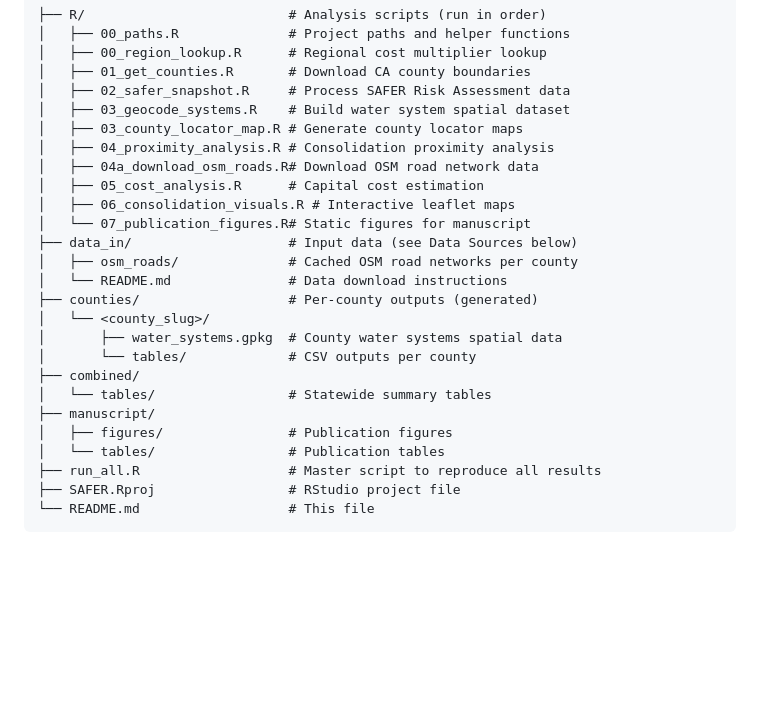
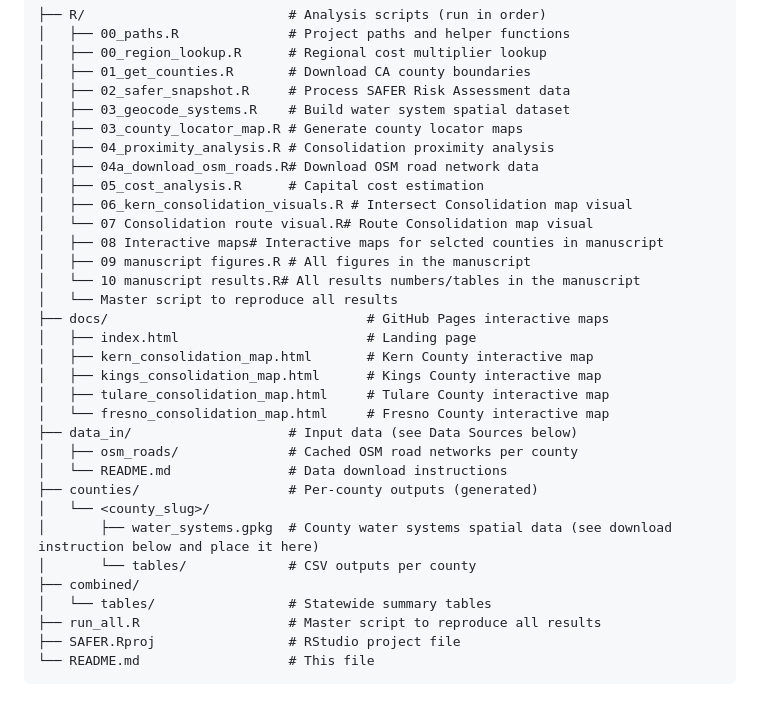
Before and after one commit to laljeet/CA-Physical-Water-System-Consolidation, a Markdown page: README.md, the part around the change. Rendered like a GitHub page; blank space fills up the shorter version.

```diff
--- a/README.md
+++ b/README.md
@@ -28,20 +28,27 @@ Sangha, L. (2026). "Physical Water System Consolidation is a Necessary but Insuf
 │   ├── 04_proximity_analysis.R # Consolidation proximity analysis
 │   ├── 04a_download_osm_roads.R# Download OSM road network data
 │   ├── 05_cost_analysis.R      # Capital cost estimation
-│   ├── 06_consolidation_visuals.R # Interactive leaflet maps
-│   └── 07_publication_figures.R# Static figures for manuscript
+│   ├── 06_kern_consolidation_visuals.R # Intersect Consolidation map visual
+│   └── 07 Consolidation route visual.R# Route Consolidation map visual
+│   ├── 08 Interactive maps# Interactive maps for selcted counties in manuscript
+│   ├── 09 manuscript figures.R # All figures in the manuscript
+│   └── 10 manuscript results.R# All results numbers/tables in the manuscript
+│   └── Master script to reproduce all results
+├── docs/                                 # GitHub Pages interactive maps
+│   ├── index.html                        # Landing page
+│   ├── kern_consolidation_map.html       # Kern County interactive map
+│   ├── kings_consolidation_map.html      # Kings County interactive map
+│   ├── tulare_consolidation_map.html     # Tulare County interactive map
+│   └── fresno_consolidation_map.html     # Fresno County interactive map
 ├── data_in/                    # Input data (see Data Sources below)
 │   ├── osm_roads/              # Cached OSM road networks per county
 │   └── README.md               # Data download instructions
 ├── counties/                   # Per-county outputs (generated)
 │   └── <county_slug>/
-│       ├── water_systems.gpkg  # County water systems spatial data
+│       ├── water_systems.gpkg  # County water systems spatial data (see download instruction below and place it here)
 │       └── tables/             # CSV outputs per county
 ├── combined/
 │   └── tables/                 # Statewide summary tables
-├── manuscript/
-│   ├── figures/                # Publication figures
-│   └── tables/                 # Publication tables
 ├── run_all.R                   # Master script to reproduce all results
 ├── SAFER.Rproj                 # RStudio project file
 └── README.md                   # This file
```
